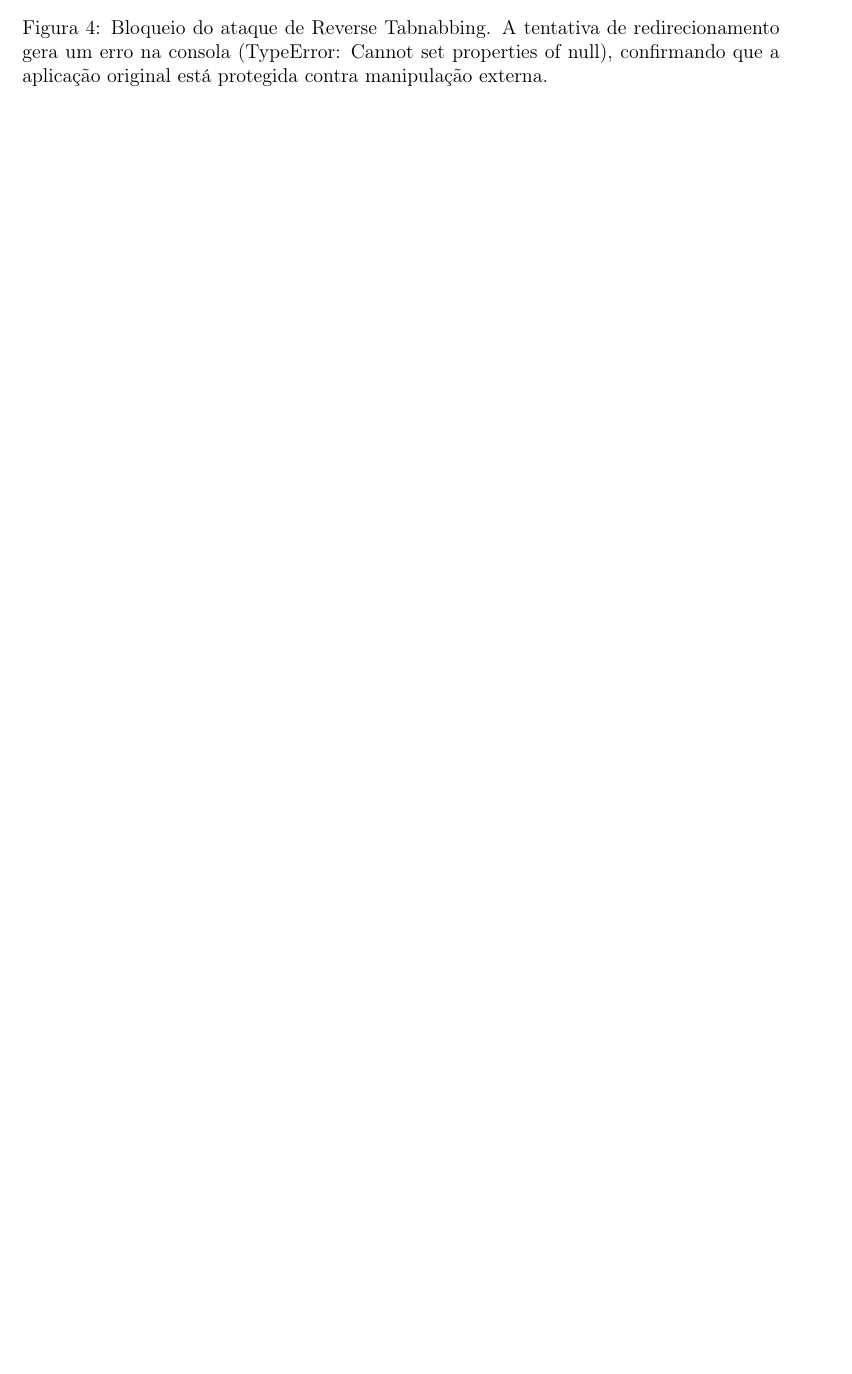
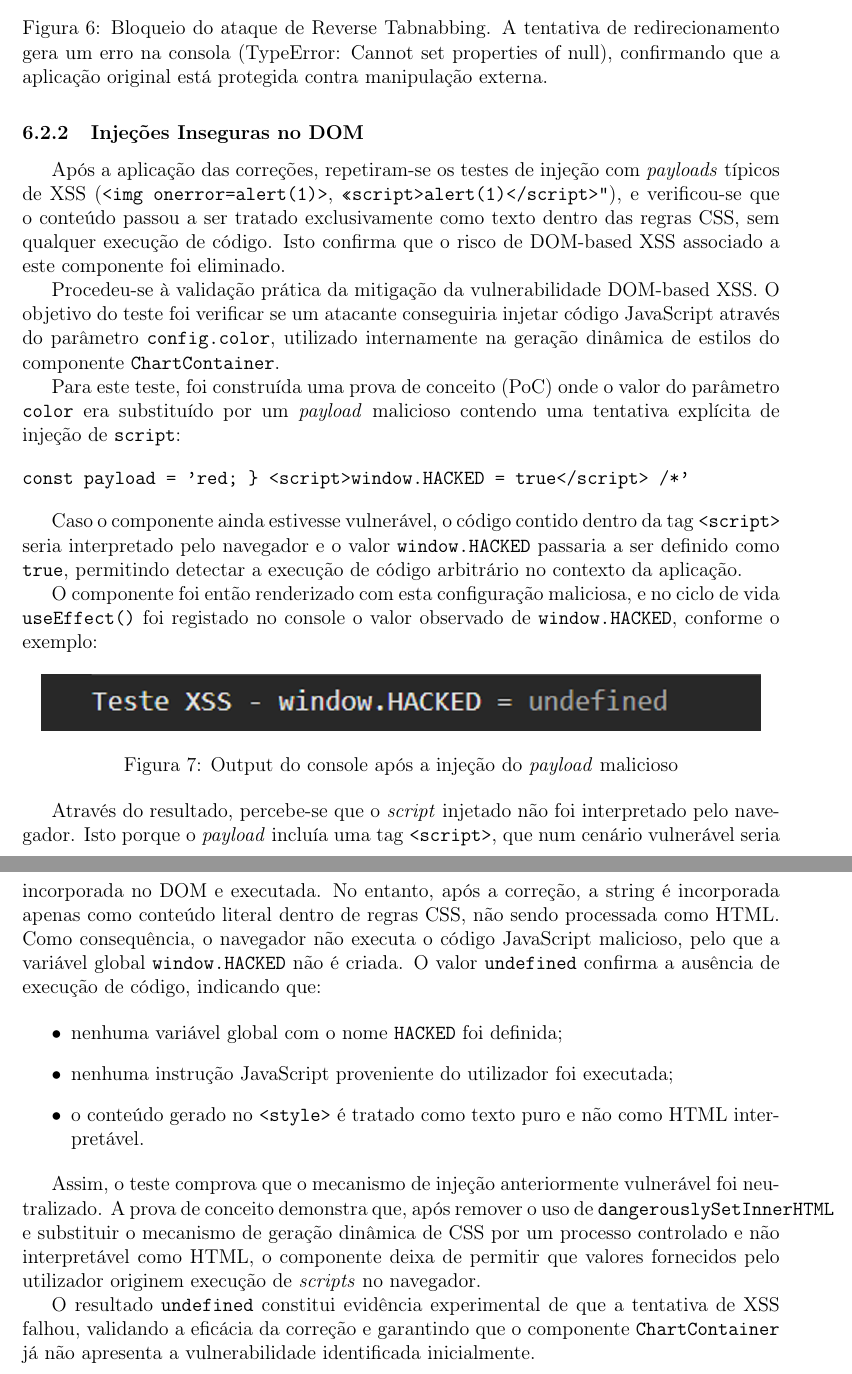
Before and after one commit to acavieira/SRSI, a LaTeX paper (relatorio-latex/relatorio.tex, which reads relatorio-latex/capitulos/07_parte_pratica_PASTA/7.2.2_Injecoes_inseguras_no_DOM/evidencia_injecoes_inseguras_no_DOM.tex): part of page 30 of 36 before the commit and two parts of pages 32 and 33 of 39 after it, the two joined at a grey line, cut so that both start at the same text, the shorter picture padded with empty space. Compiled offline with pdfLaTeX.

Commit message:
Injeções Maliciosas no DOM

```diff
--- /dev/null
+++ b/relatorio-latex/capitulos/07_parte_pratica_PASTA/7.2.2_Injecoes_inseguras_no_DOM/evidencia_injecoes_inseguras_no_DOM.tex
@@ -0,0 +1,35 @@
+\subsubsection{Injeções Inseguras no DOM}
+
+Após a aplicação das correções, repetiram-se os testes de injeção com \emph{payloads} típicos de XSS (\texttt{<img onerror=alert(1)>}, \texttt{"<script>alert(1)</script>"}), e verificou-se que o conteúdo passou a ser tratado exclusivamente como texto dentro das regras CSS, sem qualquer execução de código. Isto confirma que o risco de DOM-based XSS associado a este componente foi eliminado.
+
+Procedeu-se à validação prática da mitigação da vulnerabilidade DOM-based XSS. O objetivo do teste foi verificar se um atacante conseguiria injetar código JavaScript através do parâmetro \texttt{config.color}, utilizado internamente na geração dinâmica de estilos do componente \texttt{ChartContainer}.
+
+Para este teste, foi construída uma prova de conceito (PoC) onde o valor do parâmetro \texttt{color} era substituído por um \emph{payload} malicioso contendo uma tentativa explícita de injeção de \texttt{script}:
+
+\begin{verbatim}
+const payload = 'red; } <script>window.HACKED = true</script> /*'
+\end{verbatim}
+
+Caso o componente ainda estivesse vulnerável, o código contido dentro da tag \texttt{<script>} seria interpretado pelo navegador e o valor \texttt{window.HACKED} passaria a ser definido como \texttt{true}, permitindo detectar a execução de código arbitrário no contexto da aplicação.
+
+O componente foi então renderizado com esta configuração maliciosa, e no ciclo de vida \texttt{useEffect()} foi registado no console o valor observado de \texttt{window.HACKED}, conforme o exemplo:
+
+\begin{figure}[hbtp]
+    \centering
+    \includegraphics[width=0.95\textwidth]{capitulos/07_parte_pratica_PASTA/7.2.2_Injecoes_inseguras_no_DOM/img/print4.png}
+    \caption{Output do console após a injeção do \emph{payload} malicioso}
+    \label{fig:codigo-corrigido}
+\end{figure}
+
+
+Através do resultado, percebe-se que o \emph{script} injetado não foi interpretado pelo navegador. Isto porque o \emph{payload} incluía uma tag \texttt{<script>}, que num cenário vulnerável seria incorporada no DOM e executada. No entanto, após a correção, a string é incorporada apenas como conteúdo literal dentro de regras CSS, não sendo processada como HTML. Como consequência, o navegador não executa o código JavaScript malicioso, pelo que a variável global \texttt{window.HACKED} não é criada. O valor \texttt{undefined} confirma a ausência de execução de código, indicando que:
+
+\begin{itemize}
+    \item nenhuma variável global com o nome \texttt{HACKED} foi definida;
+    \item nenhuma instrução JavaScript proveniente do utilizador foi executada;
+    \item o conteúdo gerado no \texttt{<style>} é tratado como texto puro e não como HTML interpretável.
+\end{itemize}
+
+Assim, o teste comprova que o mecanismo de injeção anteriormente vulnerável foi neutralizado. A prova de conceito demonstra que, após remover o uso de \texttt{dangerouslySetInnerHTML} e substituir o mecanismo de geração dinâmica de CSS por um processo controlado e não interpretável como HTML, o componente deixa de permitir que valores fornecidos pelo utilizador originem execução de \emph{scripts} no navegador.
+
+O resultado \texttt{undefined} constitui evidência experimental de que a tentativa de XSS falhou, validando a eficácia da correção e garantindo que o componente \texttt{ChartContainer} já não apresenta a vulnerabilidade identificada inicialmente.
```
Also changed, not shown: relatorio-latex/capitulos/07_implementacao_correcoes_vulnerabilidades.tex (+2 -0 lines), relatorio-latex/capitulos/07_parte_pratica_PASTA/7.2.2_Injecoes_inseguras_no_DOM/correcao_injecoes_inseguras_no_DOM.tex (added, +34 -0 lines), relatorio-latex/capitulos/07_parte_pratica_PASTA/7.2.2_Injecoes_inseguras_no_DOM/img/Figura2.png (added), relatorio-latex/capitulos/07_parte_pratica_PASTA/7.2.2_Injecoes_inseguras_no_DOM/img/Figura3.png (added), relatorio-latex/capitulos/07_parte_pratica_PASTA/7.2.2_Injecoes_inseguras_no_DOM/img/print4.png (added), 2 other files.
